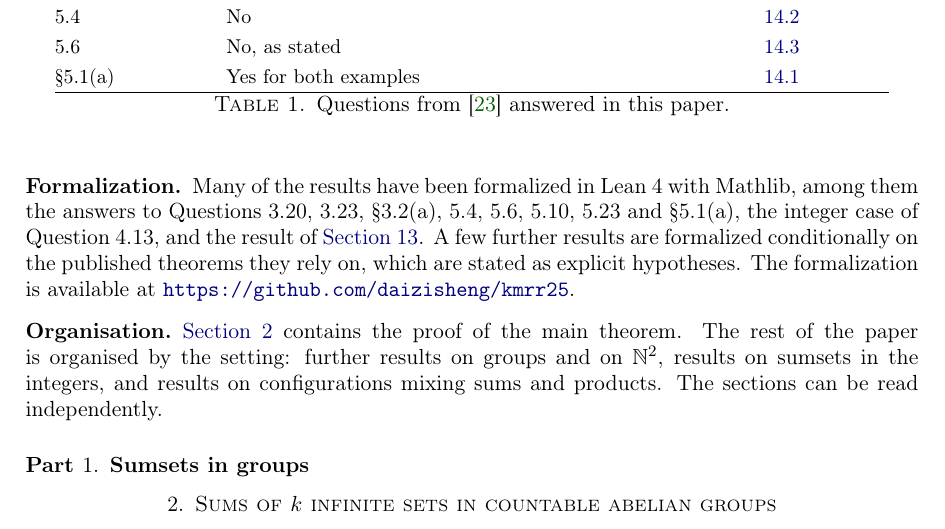
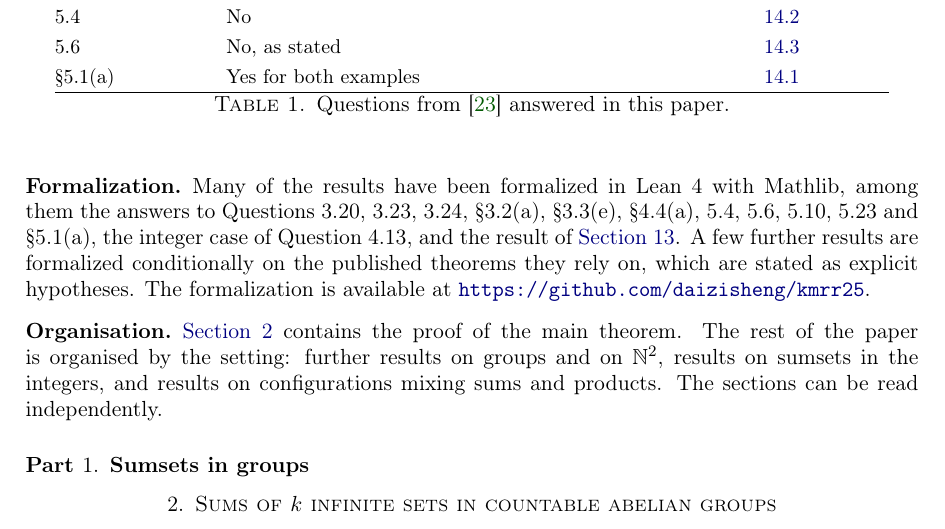
Before and after one commit to daizisheng/kmrr25, a LaTeX paper (paper/kmrr-solutions/main.tex, which reads paper/kmrr-solutions/sections/intro.tex): part of page 4 of 72, cut so that both start at the same text. Compiled offline with pdfLaTeX.

Commit message:
Add Lean formalizations for 3.24, 3.31, 4.13(a), 3.3(e), 4.4(a)
New files: Q324 (both counterexamples to Question 3.24, including
logarithmic density and log-equidistribution), S33e (Question 3.3(e)
and Question 3.18, unconditional), S44a (random sets: monotone
criterion, finite configurations, gap example), Q331 (Questions 3.31
and 3.6(a), from the dynamical input of the density finite sums
theorem), Q413a (non-integer case of Question 4.13, from the
second-moment bound). README table and the paper's formalization
paragraph updated.

Co-Authored-By: Claude Opus 5.5 <noreply@anthropic.com>
Claude-Session: https://claude.ai/code/session_01GVNmu7j2ju9cpdt7ePsAjV

```diff
--- a/paper/kmrr-solutions/sections/intro.tex
+++ b/paper/kmrr-solutions/sections/intro.tex
@@ -95,8 +95,8 @@ Question & Answer & Section\\
 
 \subsection*{Formalization}
 Many of the results have been formalized in Lean~4 with Mathlib, among them the answers to
-Questions~3.20, 3.23, \S3.2(a), 5.4, 5.6, 5.10, 5.23 and \S5.1(a), the integer case of Question~4.13,
-and the result of \cref{KR:sec:main}. A few further results are formalized conditionally on the
+Questions~3.20, 3.23, 3.24, \S3.2(a), \S3.3(e), \S4.4(a), 5.4, 5.6, 5.10, 5.23 and \S5.1(a), the
+integer case of Question~4.13, and the result of \cref{KR:sec:main}. A few further results are formalized conditionally on the
 published theorems they rely on, which are stated as explicit hypotheses. The formalization is
 available at \url{https://github.com/daizisheng/kmrr25}.
 
```
Also changed, not shown: README.md, paper/kmrr-solutions/main.pdf, 6 other files.
